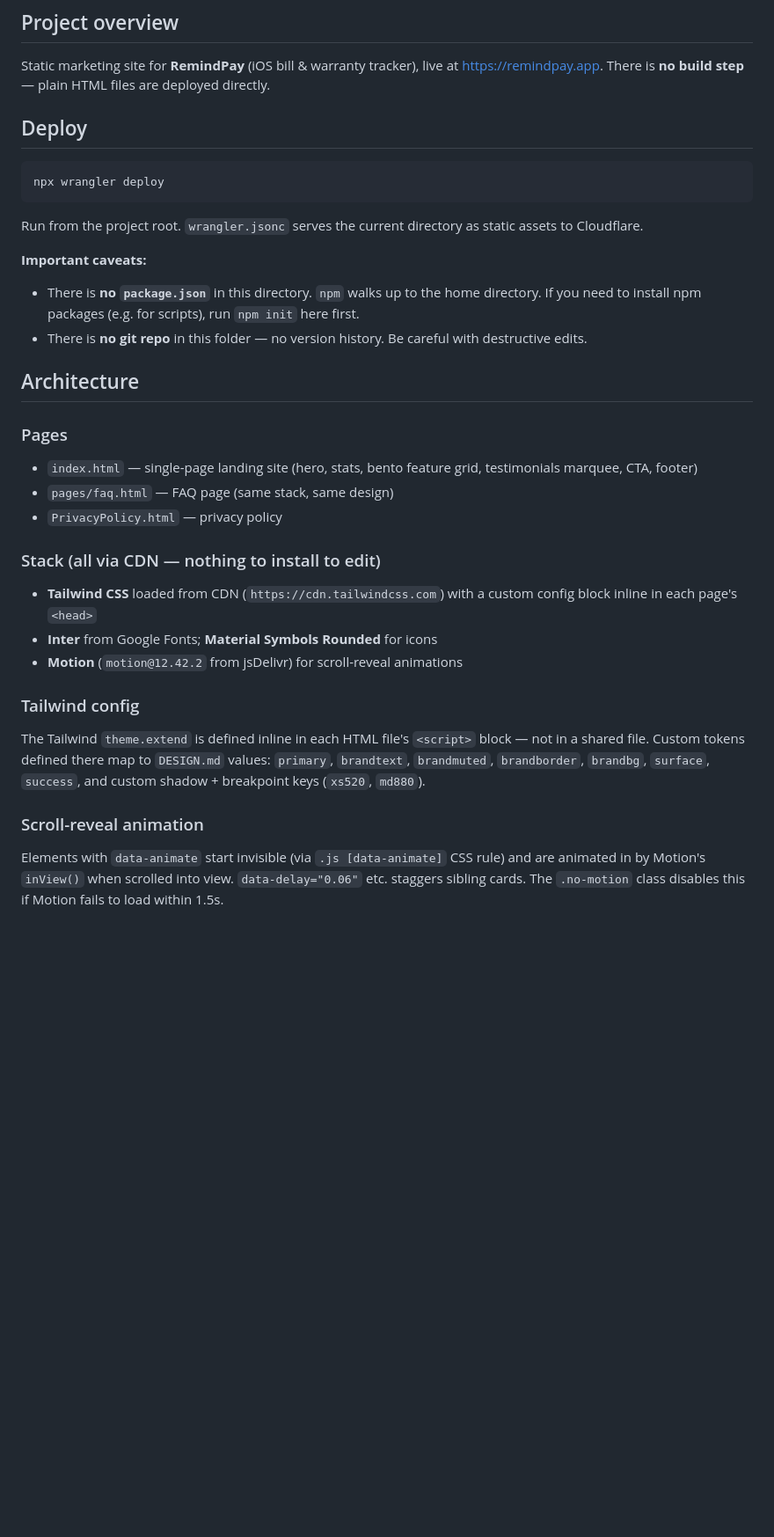
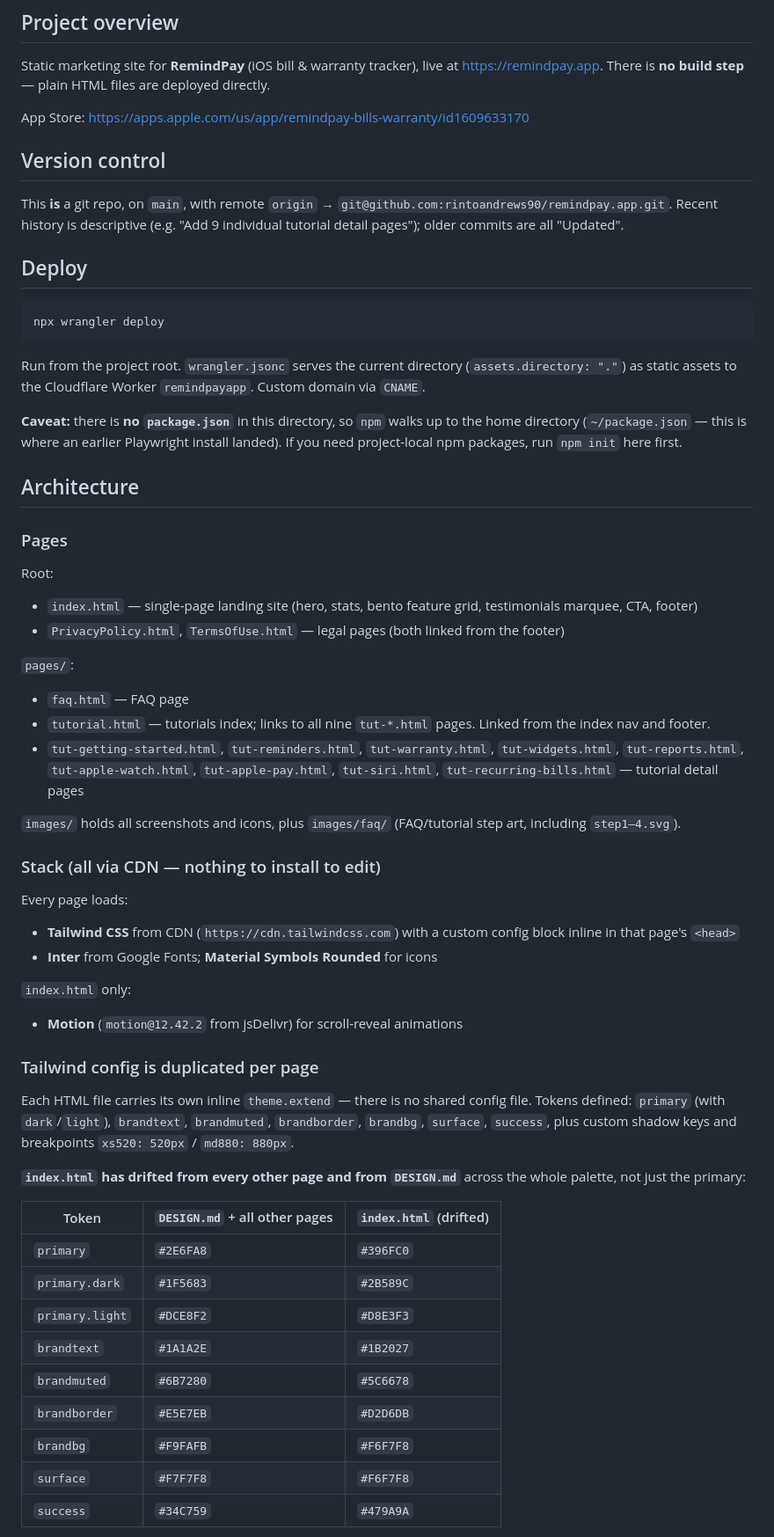
Before and after one commit to rintoandrews90/remindpay.app, a Markdown page: CLAUDE.md, the part around one of its changes. Shown at 88% size. GitHub-like rendering; blank space fills up the shorter version.

Commit message:
Update CLAUDE.md to match current repo state
- Note the repo is now under git with a GitHub remote
- List TermsOfUse.html, pages/tutorial.html, and the nine tut-*.html pages
- Scope Motion, data-animate, and .pcard to index.html only
- Document the full index.html token drift from DESIGN.md as a table
- Flag sitemap.xml as missing all ten tutorial pages
- Drop the resolved footer "Terms of Use" pending item

Co-Authored-By: Claude Opus 5 <noreply@anthropic.com>

````diff
--- a/CLAUDE.md
+++ b/CLAUDE.md
@@ -6,32 +6,61 @@ This file provides guidance to Claude Code (claude.ai/code) when working with co
 
 Static marketing site for **RemindPay** (iOS bill & warranty tracker), live at https://remindpay.app. There is **no build step** — plain HTML files are deployed directly.
 
+App Store: https://apps.apple.com/us/app/remindpay-bills-warranty/id1609633170
+
+## Version control
+
+This **is** a git repo, on `main`, with remote `origin` → `git@github.com:rintoandrews90/remindpay.app.git`. Recent history is descriptive (e.g. "Add 9 individual tutorial detail pages"); older commits are all "Updated".
+
 ## Deploy
 
 ```bash
 npx wrangler deploy
 ```
 
-Run from the project root. `wrangler.jsonc` serves the current directory as static assets to Cloudflare.
+Run from the project root. `wrangler.jsonc` serves the current directory (`assets.directory: "."`) as static assets to the Cloudflare Worker `remindpayapp`. Custom domain via `CNAME`.
 
-**Important caveats:**
-- There is **no `package.json`** in this directory. `npm` walks up to the home directory. If you need to install npm packages (e.g. for scripts), run `npm init` here first.
-- There is **no git repo** in this folder — no version history. Be careful with destructive edits.
+**Caveat:** there is **no `package.json`** in this directory, so `npm` walks up to the home directory (`~/package.json` — this is where an earlier Playwright install landed). If you need project-local npm packages, run `npm init` here first.
 
 ## Architecture
 
 ### Pages
+
+Root:
 - `index.html` — single-page landing site (hero, stats, bento feature grid, testimonials marquee, CTA, footer)
-- `pages/faq.html` — FAQ page (same stack, same design)
-- `PrivacyPolicy.html` — privacy policy
+- `PrivacyPolicy.html`, `TermsOfUse.html` — legal pages (both linked from the footer)
+
+`pages/`:
+- `faq.html` — FAQ page
+- `tutorial.html` — tutorials index; links to all nine `tut-*.html` pages. Linked from the index nav and footer.
+- `tut-getting-started.html`, `tut-reminders.html`, `tut-warranty.html`, `tut-widgets.html`, `tut-reports.html`, `tut-apple-watch.html`, `tut-apple-pay.html`, `tut-siri.html`, `tut-recurring-bills.html` — tutorial detail pages
+
+`images/` holds all screenshots and icons, plus `images/faq/` (FAQ/tutorial step art, including `step1–4.svg`).
 
 ### Stack (all via CDN — nothing to install to edit)
-- **Tailwind CSS** loaded from CDN (`https://cdn.tailwindcss.com`) with a custom config block inline in each page's `<head>`
+
+Every page loads:
+- **Tailwind CSS** from CDN (`https://cdn.tailwindcss.com`) with a custom config block inline in that page's `<head>`
 - **Inter** from Google Fonts; **Material Symbols Rounded** for icons
+
+`index.html` only:
 - **Motion** (`motion@12.42.2` from jsDelivr) for scroll-reveal animations
 
-### Tailwind config
-The Tailwind `theme.extend` is defined inline in each HTML file's `<script>` block — not in a shared file. Custom tokens defined there map to `DESIGN.md` values: `primary`, `brandtext`, `brandmuted`, `brandborder`, `brandbg`, `surface`, `success`, and custom shadow + breakpoint keys (`xs520`, `md880`).
+### Tailwind config is duplicated per page
 
-### Scroll-reveal animation
-Elements with `data-animate` start invisible (via `.js [data-animate]` CSS rule) and are animated in by Motion's `inView()` when scrolled into view. `data-delay="0.06"` etc. staggers sibling cards. The `.no-motion` class disables this if Motion fails to load within 1.5s.
+Each HTML file carries its own inline `theme.extend` — there is no shared config file. Tokens defined: `primary` (with `dark`/`light`), `brandtext`, `brandmuted`, `brandborder`, `brandbg`, `surface`, `success`, plus custom shadow keys and breakpoints `xs520: 520px` / `md880: 880px`.
+
+**`index.html` has drifted from every other page and from `DESIGN.md`** across the whole palette, not just the primary:
+
+| Token | `DESIGN.md` + all other pages | `index.html` (drifted) |
+|---|---|---|
+| `primary` | `#2E6FA8` | `#396FC0` |
+| `primary.dark` | `#1F5683` | `#2B589C` |
+| `primary.light` | `#DCE8F2` | `#D8E3F3` |
+| `brandtext` | `#1A1A2E` | `#1B2027` |
+| `brandmuted` | `#6B7280` | `#5C6678` |
+| `brandborder` | `#E5E7EB` | `#D2D6DB` |
+| `brandbg` | `#F9FAFB` | `#F6F7F8` |
+| `surface` | `#F7F7F8` | `#F6F7F8` |
+| `success` | `#34C759` | `#479A9A` |
+
````
Also changed, not shown: other parts of CLAUDE.md (+24 -7 lines).
